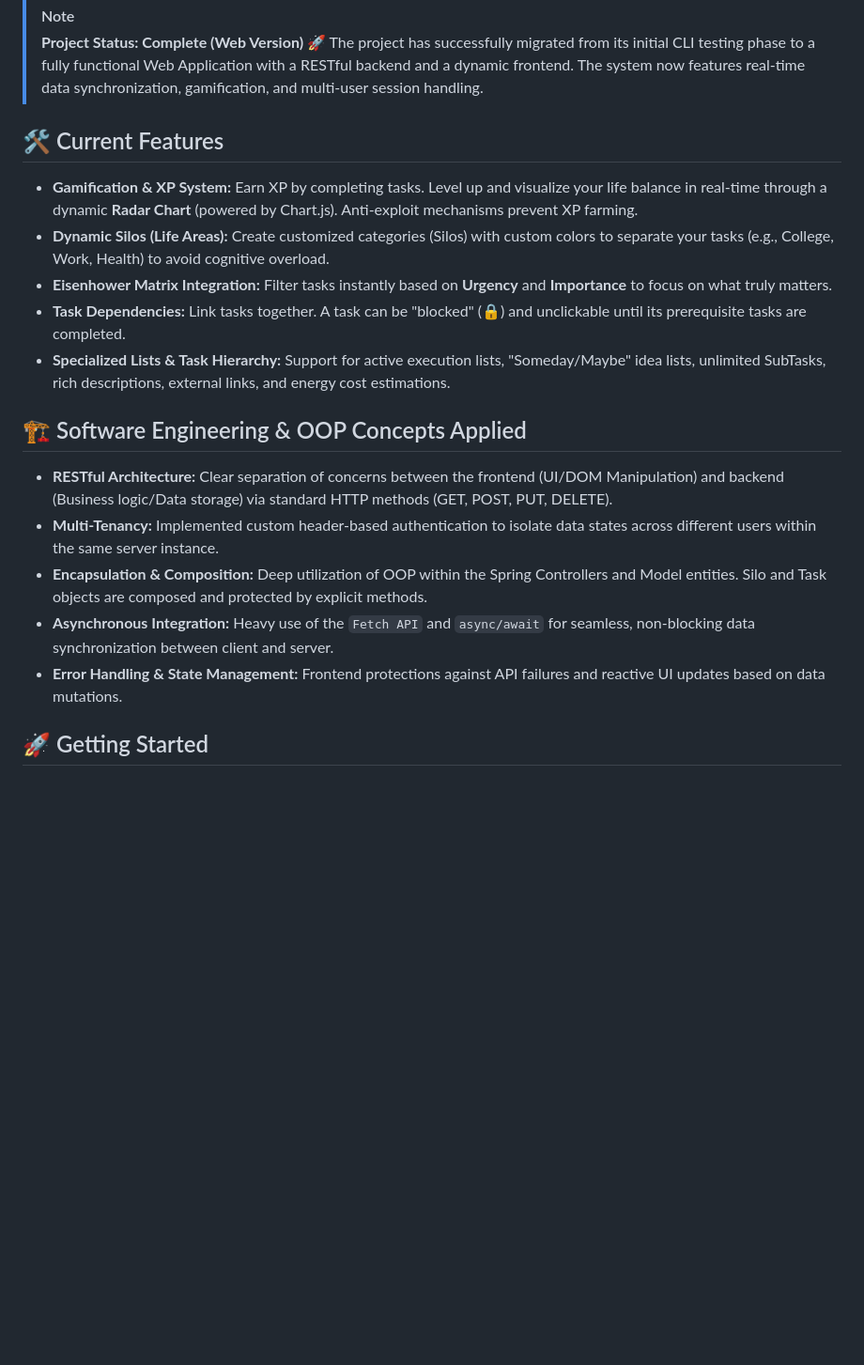
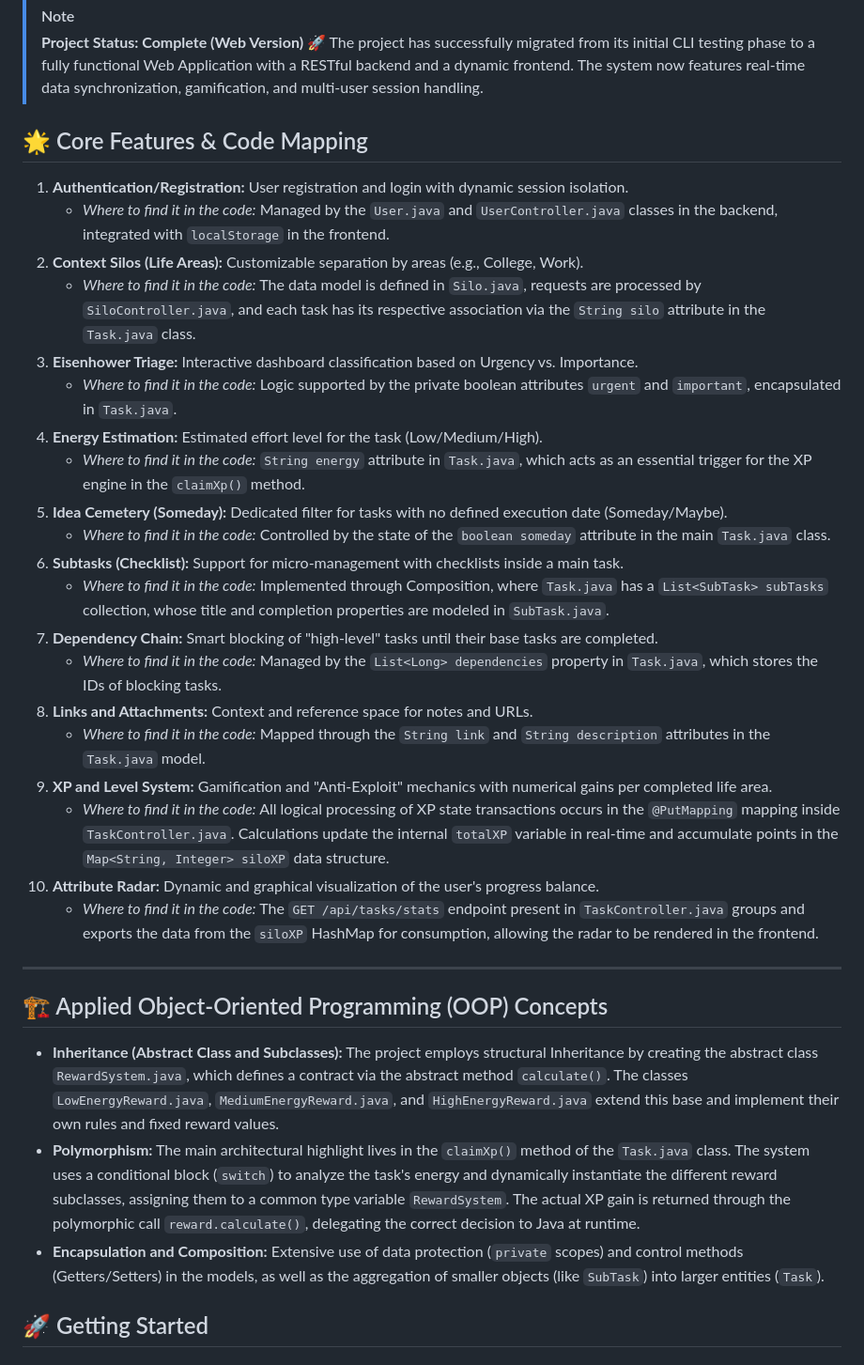
Before and after one commit to arthurdfrt/PrismaLife, a Markdown page: README.md, the part around one of its changes. Shown at 94% size. Drawn GitHub-style; blank space fills up the shorter version.

Commit message:
docs: update README with OOP architecture and feature mapping - Translated documentation to English for a more professional standard. - Mapped all 10 core features directly to their respective backend/frontend files. - Documented applied OOP concepts, specifically highlighting the use of Polymorphism, Abstract classes, Inheritance, and Encapsulation in the gamification engine.

```diff
--- a/README.md
+++ b/README.md
@@ -6,19 +6,36 @@ A modern, web-based task management system built with **Java (Spring Boot)** and
 > **Project Status: Complete (Web Version) 🚀**
 > The project has successfully migrated from its initial CLI testing phase to a fully functional Web Application with a RESTful backend and a dynamic frontend. The system now features real-time data synchronization, gamification, and multi-user session handling.
 
-## 🛠️ Current Features
-- **Gamification & XP System:** Earn XP by completing tasks. Level up and visualize your life balance in real-time through a dynamic **Radar Chart** (powered by Chart.js). Anti-exploit mechanisms prevent XP farming.
-- **Dynamic Silos (Life Areas):** Create customized categories (Silos) with custom colors to separate your tasks (e.g., College, Work, Health) to avoid cognitive overload.
-- **Eisenhower Matrix Integration:** Filter tasks instantly based on **Urgency** and **Importance** to focus on what truly matters.
-- **Task Dependencies:** Link tasks together. A task can be "blocked" (🔒) and unclickable until its prerequisite tasks are completed.
-- **Specialized Lists & Task Hierarchy:** Support for active execution lists, "Someday/Maybe" idea lists, unlimited SubTasks, rich descriptions, external links, and energy cost estimations.
+## 🌟 Core Features & Code Mapping
 
-## 🏗️ Software Engineering & OOP Concepts Applied
-* **RESTful Architecture:** Clear separation of concerns between the frontend (UI/DOM Manipulation) and backend (Business logic/Data storage) via standard HTTP methods (GET, POST, PUT, DELETE).
-* **Multi-Tenancy:** Implemented custom header-based authentication to isolate data states across different users within the same server instance.
-* **Encapsulation & Composition:** Deep utilization of OOP within the Spring Controllers and Model entities. Silo and Task objects are composed and protected by explicit methods.
-* **Asynchronous Integration:** Heavy use of the `Fetch API` and `async/await` for seamless, non-blocking data synchronization between client and server.
-* **Error Handling & State Management:** Frontend protections against API failures and reactive UI updates based on data mutations.
+1. **Authentication/Registration:** User registration and login with dynamic session isolation.
+    * *Where to find it in the code:* Managed by the `User.java` and `UserController.java` classes in the backend, integrated with `localStorage` in the frontend.
+2. **Context Silos (Life Areas):** Customizable separation by areas (e.g., College, Work).
+    * *Where to find it in the code:* The data model is defined in `Silo.java`, requests are processed by `SiloController.java`, and each task has its respective association via the `String silo` attribute in the `Task.java` class.
+3. **Eisenhower Triage:** Interactive dashboard classification based on Urgency vs. Importance.
+    * *Where to find it in the code:* Logic supported by the private boolean attributes `urgent` and `important`, encapsulated in `Task.java`.
+4. **Energy Estimation:** Estimated effort level for the task (Low/Medium/High).
+    * *Where to find it in the code:* `String energy` attribute in `Task.java`, which acts as an essential trigger for the XP engine in the `claimXp()` method.
+5. **Idea Cemetery (Someday):** Dedicated filter for tasks with no defined execution date (Someday/Maybe).
+    * *Where to find it in the code:* Controlled by the state of the `boolean someday` attribute in the main `Task.java` class.
+6. **Subtasks (Checklist):** Support for micro-management with checklists inside a main task.
+    * *Where to find it in the code:* Implemented through Composition, where `Task.java` has a `List<SubTask> subTasks` collection, whose title and completion properties are modeled in `SubTask.java`.
+7. **Dependency Chain:** Smart blocking of "high-level" tasks until their base tasks are completed.
+    * *Where to find it in the code:* Managed by the `List<Long> dependencies` property in `Task.java`, which stores the IDs of blocking tasks.
+8. **Links and Attachments:** Context and reference space for notes and URLs.
+    * *Where to find it in the code:* Mapped through the `String link` and `String description` attributes in the `Task.java` model.
+9. **XP and Level System:** Gamification and "Anti-Exploit" mechanics with numerical gains per completed life area.
+    * *Where to find it in the code:* All logical processing of XP state transactions occurs in the `@PutMapping` mapping inside `TaskController.java`. Calculations update the internal `totalXP` variable in real-time and accumulate points in the `Map<String, Integer> siloXP` data structure.
+10. **Attribute Radar:** Dynamic and graphical visualization of the user's progress balance.
+    * *Where to find it in the code:* The `GET /api/tasks/stats` endpoint present in `TaskController.java` groups and exports the data from the `siloXP` HashMap for consumption, allowing the radar to be rendered in the frontend.
+
+---
+
+## 🏗️ Applied Object-Oriented Programming (OOP) Concepts
+
+* **Inheritance (Abstract Class and Subclasses):** The project employs structural Inheritance by creating the abstract class `RewardSystem.java`, which defines a contract via the abstract method `calculate()`. The classes `LowEnergyReward.java`, `MediumEnergyReward.java`, and `HighEnergyReward.java` extend this base and implement their own rules and fixed reward values.
+* **Polymorphism:** The main architectural highlight lives in the `claimXp()` method of the `Task.java` class. The system uses a conditional block (`switch`) to analyze the task's energy and dynamically instantiate the different reward subclasses, assigning them to a common type variable `RewardSystem`. The actual XP gain is returned through the polymorphic call `reward.calculate()`, delegating the correct decision to Java at runtime.
+* **Encapsulation and Composition:** Extensive use of data protection (`private` scopes) and control methods (Getters/Setters) in the models, as well as the aggregation of smaller objects (like `SubTask`) into larger entities (`Task`).
 
 ## 🚀 Getting Started
 
```
Also changed, not shown: other parts of README.md (+2 -8 lines).
